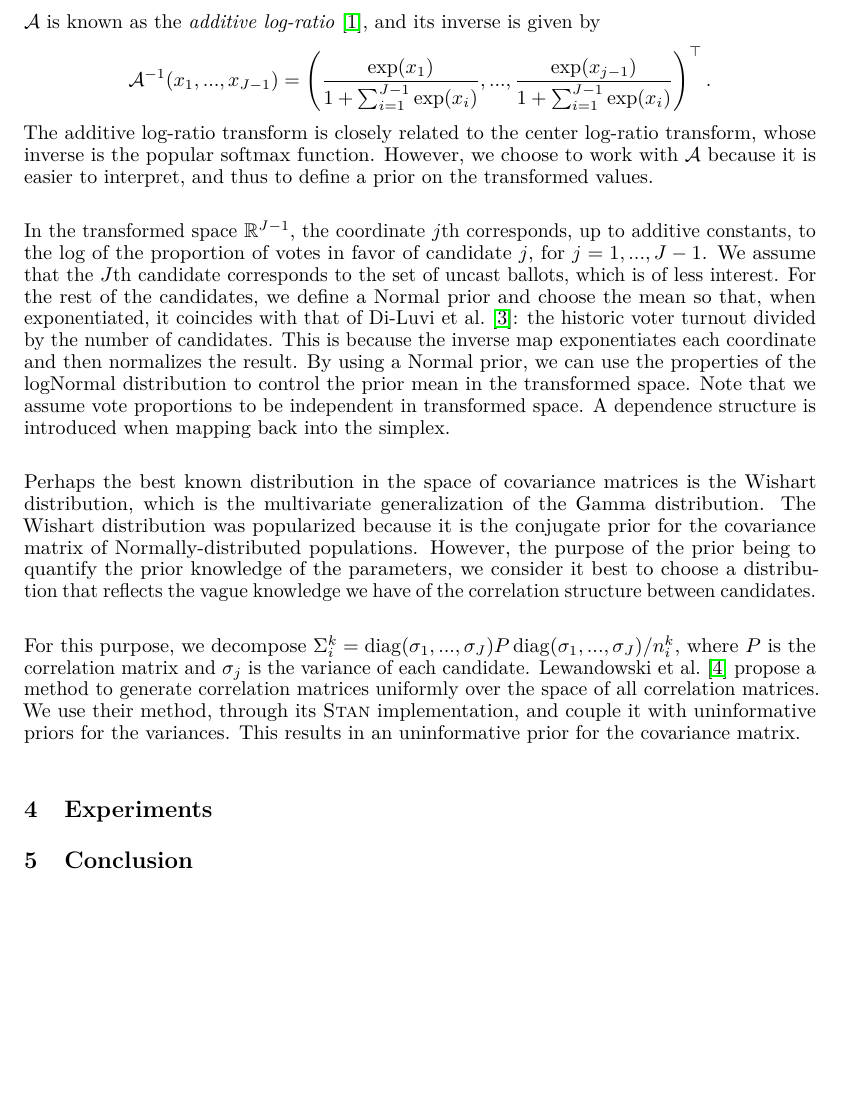
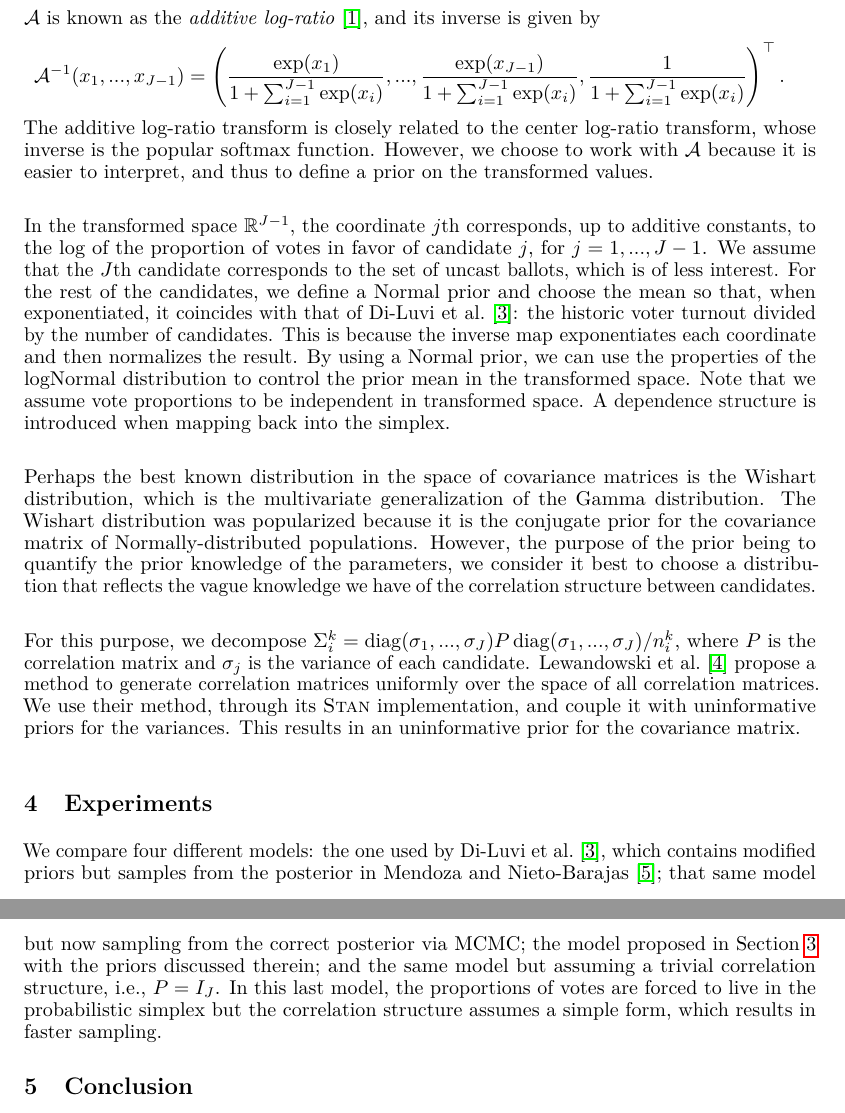
Before and after one commit to GiankDiluvi/bayes-quick-counts-2020, a LaTeX paper (doc/report/diluvi_520a_project.tex): part of page 4 of 5 before the commit and two parts of pages 4 and 5 of 6 after it, the two joined at a grey line, cut so that both start at the same text, the shorter picture padded with empty space. Compiled offline with pdfLaTeX.

Commit message:
modify simulations, edit tex

```diff
--- a/doc/report/diluvi_520a_project.tex
+++ b/doc/report/diluvi_520a_project.tex
@@ -181,7 +181,7 @@ To design a prior distribution for $\theta_i$, observe that the dimension of $\D
 \]
 $\mcA$ is known as the \textit{additive log-ratio} \citep{aitchison1982}, and its inverse is given by
 \[
-  \mcA^{-1} (x_1, ..., x_{J-1}) = \left( \frac{\exp(x_1)}{1 + \sum_{i=1}^{J-1} \exp(x_i)}, ..., \frac{\exp(x_{j-1})}{1 + \sum_{i=1}^{J-1} \exp(x_i)} \right)^\top.
+  \mcA^{-1} (x_1, ..., x_{J-1}) = \left( \frac{\exp(x_1)}{1 + \sum_{i=1}^{J-1} \exp(x_i)}, ..., \frac{\exp(x_{J-1})}{1 + \sum_{i=1}^{J-1} \exp(x_i)}, \frac{1}{1 + \sum_{i=1}^{J-1} \exp(x_i)} \right)^\top.
 \]
 The additive log-ratio transform is closely related to the center log-ratio transform, whose inverse is the popular softmax function. However, we choose to work with $\mcA$ because it is easier to interpret, and thus to define a prior on the transformed values. \\
 
@@ -204,10 +204,13 @@ For this purpose, we decompose $\Sigma_i^k = \diag(\sigma_1, ..., \sigma_J) P \d
 
 
 
-\section{Experiments}
+\section{Experiments} \label{sec:experiments}
 
 
-\section{Conclusion}
+We compare four different models: the one used by \citet{diluvi2018}, which contains modified priors but samples from the posterior in \citet{mendoza-nieto2016}; that same model but now sampling from the correct posterior via MCMC; the model proposed in Section \ref{sec:model} with the priors discussed therein; and the same model but assuming a trivial correlation structure, i.e., $P = I_J$. In this last model, the proportions of votes are forced to live in the probabilistic simplex but the correlation structure assumes a simple form, which results in faster sampling.
+
+
+\section{Conclusion} \label{sec:conclusion}
 
 
 
```
Also changed, not shown: doc/report/diluvi_520a_project.pdf, doc/report/diluvi_520a_project.tex (10 more changed lines), 3 other files.
